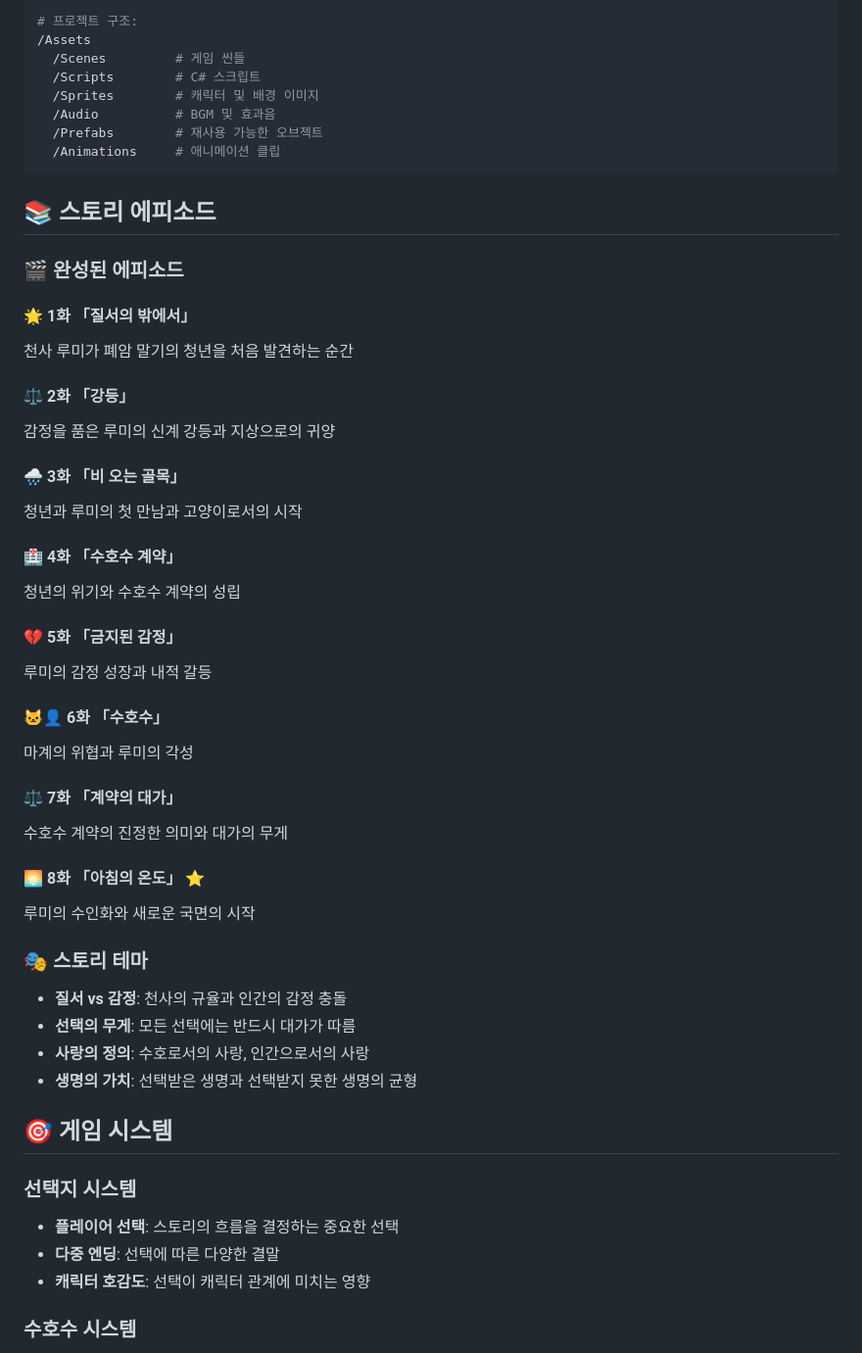
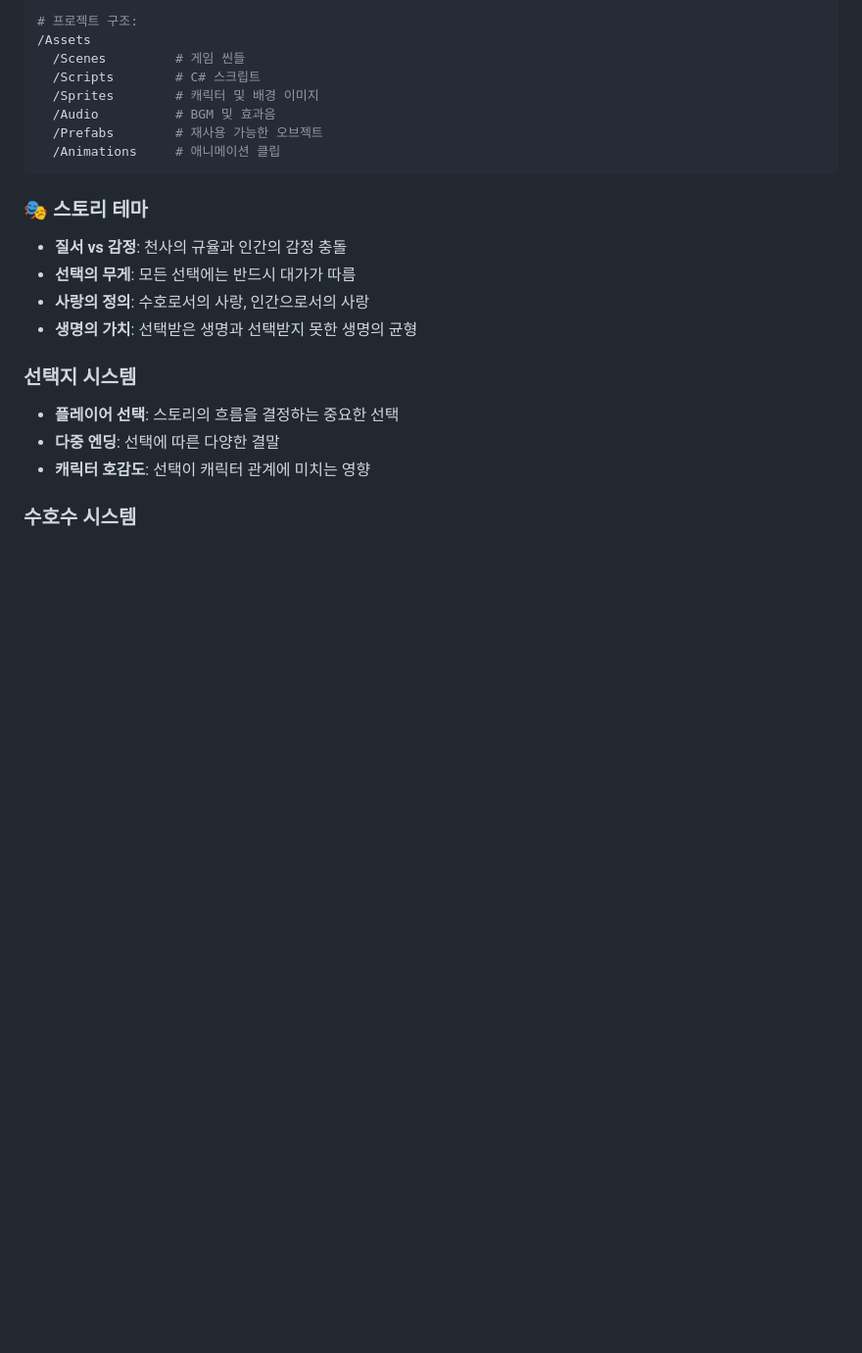
Before and after one commit to srunaic/Virtual-Server---Test, a Markdown page: README.md, the part around the change. Shown: that part at 98% size. Drawn GitHub-style; blank space fills up the shorter version.

Commit message:
Remove completed episodes from README
Removed completed story episodes section from README.

````diff
--- a/README.md
+++ b/README.md
@@ -154,41 +154,11 @@ auto_start_complete.bat
   /Animations     # 애니메이션 클립
 ```
 
-## 📚 스토리 에피소드
-
-### 🎬 완성된 에피소드
-
-#### 🌟 1화 「질서의 밖에서」
-천사 루미가 폐암 말기의 청년을 처음 발견하는 순간
-
-#### ⚖️ 2화 「강등」
-감정을 품은 루미의 신계 강등과 지상으로의 귀양
-
-#### 🌧️ 3화 「비 오는 골목」
-청년과 루미의 첫 만남과 고양이로서의 시작
-
-#### 🏥 4화 「수호수 계약」
-청년의 위기와 수호수 계약의 성립
-
-#### 💔 5화 「금지된 감정」
-루미의 감정 성장과 내적 갈등
-
-#### 🐱‍👤 6화 「수호수」
-마계의 위협과 루미의 각성
-
-#### ⚖️ 7화 「계약의 대가」
-수호수 계약의 진정한 의미와 대가의 무게
-
-#### 🌅 8화 「아침의 온도」 ⭐
-루미의 수인화와 새로운 국면의 시작
-
 ### 🎭 스토리 테마
 - **질서 vs 감정**: 천사의 규율과 인간의 감정 충돌
 - **선택의 무게**: 모든 선택에는 반드시 대가가 따름
 - **사랑의 정의**: 수호로서의 사랑, 인간으로서의 사랑
 - **생명의 가치**: 선택받은 생명과 선택받지 못한 생명의 균형
-
-## 🎯 게임 시스템
 
 ### 선택지 시스템
 - **플레이어 선택**: 스토리의 흐름을 결정하는 중요한 선택
````
